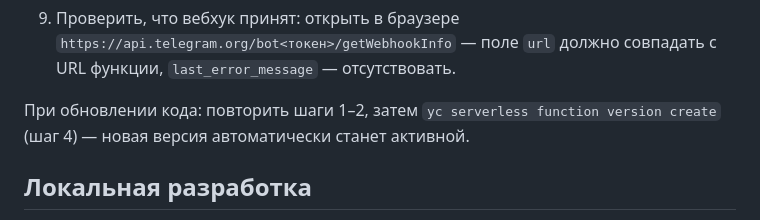
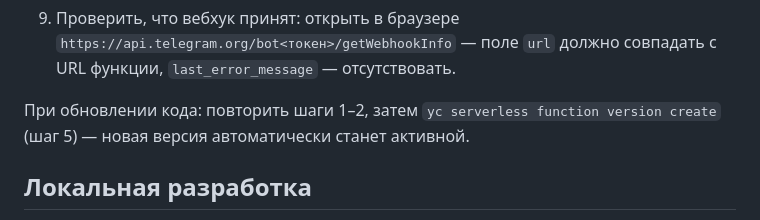
Before and after one commit to XDobriev/gym95, a Markdown page: README.md, the part around the change. Drawn GitHub-style.

Commit message:
docs: fix stale step number reference after webhook secret step insertion

```diff
--- a/README.md
+++ b/README.md
@@ -80,7 +80,7 @@ npm run start
 9. Проверить, что вебхук принят: открыть в браузере
    `https://api.telegram.org/bot<токен>/getWebhookInfo` — поле `url` должно совпадать с URL функции, `last_error_message` — отсутствовать.
 
-При обновлении кода: повторить шаги 1–2, затем `yc serverless function version create` (шаг 4) — новая версия автоматически станет активной.
+При обновлении кода: повторить шаги 1–2, затем `yc serverless function version create` (шаг 5) — новая версия автоматически станет активной.
 
 ## Локальная разработка
 
```
